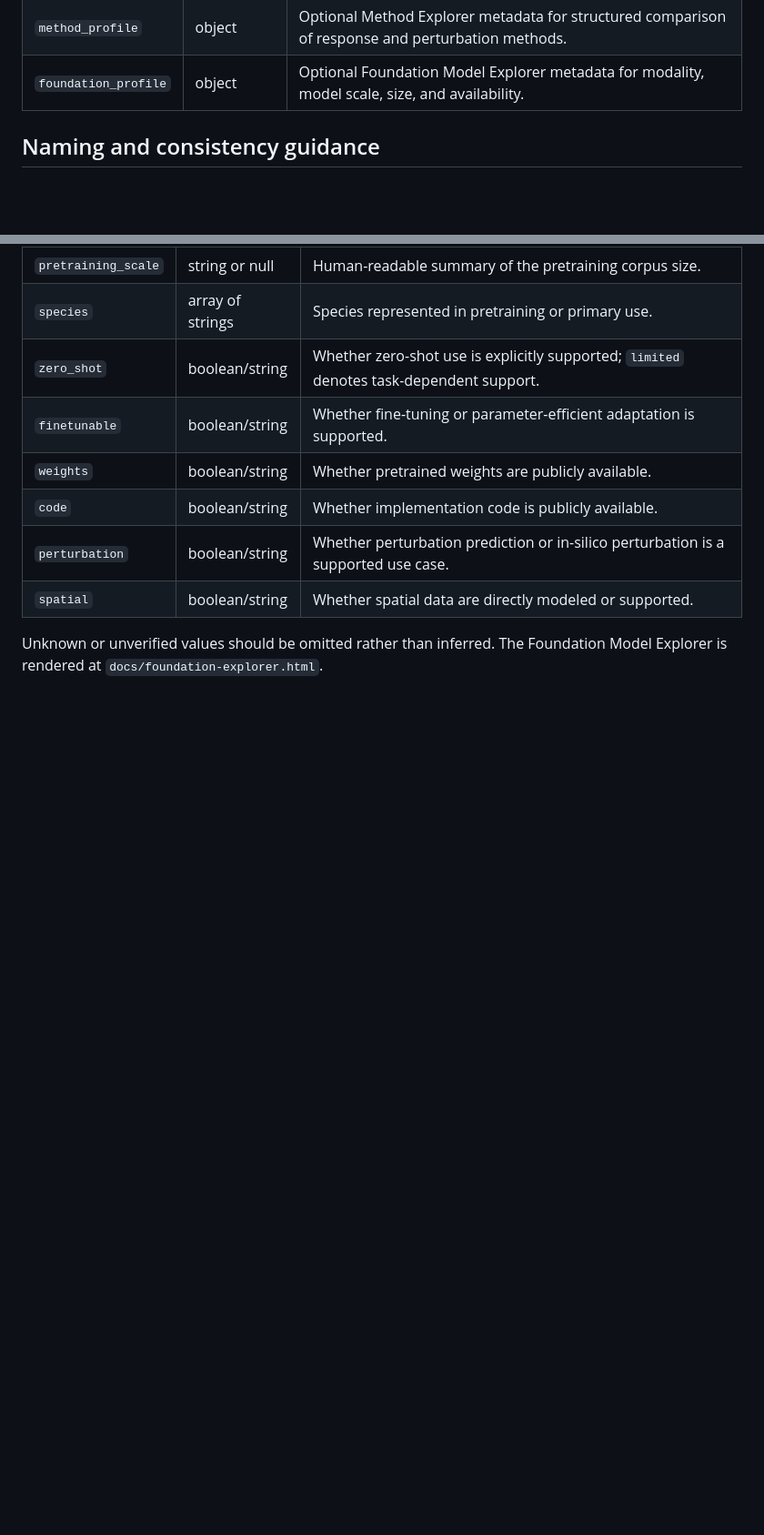
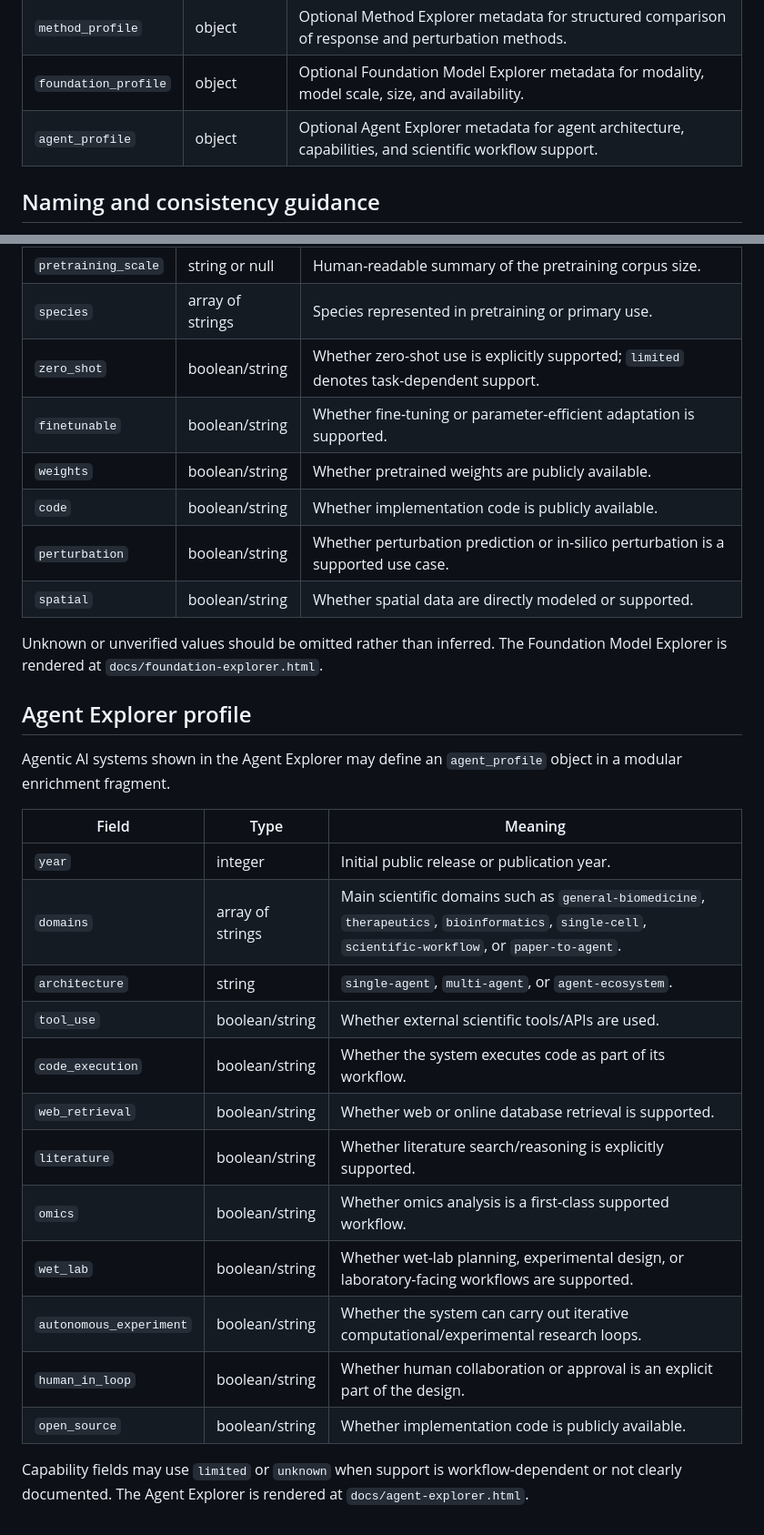
Before and after one commit to inoue0426/awesome-computational-biology, a Markdown page: docs/data/SCHEMA.md, 2 parts joined by grey strips. Shown at 91% size. GitHub-like rendering; blank space fills up the shorter version.

Commit message:
docs: document agent profiles

```diff
--- a/docs/data/SCHEMA.md
+++ b/docs/data/SCHEMA.md
@@ -42,6 +42,7 @@ When contributing new resources, update `README.md` first, then regenerate artif
 | `dataset_profile` | object | Optional Dataset Explorer metadata for structured comparison of datasets/benchmarks. |
 | `method_profile` | object | Optional Method Explorer metadata for structured comparison of response and perturbation methods. |
 | `foundation_profile` | object | Optional Foundation Model Explorer metadata for modality, model scale, size, and availability. |
+| `agent_profile` | object | Optional Agent Explorer metadata for agent architecture, capabilities, and scientific workflow support. |
 
 ## Naming and consistency guidance
 
@@ -145,3 +146,25 @@ Foundation models shown in the Foundation Model Explorer may define a `foundatio
 | `spatial` | boolean/string | Whether spatial data are directly modeled or supported. |
 
 Unknown or unverified values should be omitted rather than inferred. The Foundation Model Explorer is rendered at `docs/foundation-explorer.html`.
+
+
+## Agent Explorer profile
+
+Agentic AI systems shown in the Agent Explorer may define an `agent_profile` object in a modular enrichment fragment.
+
+| Field | Type | Meaning |
+|---|---|---|
+| `year` | integer | Initial public release or publication year. |
+| `domains` | array of strings | Main scientific domains such as `general-biomedicine`, `therapeutics`, `bioinformatics`, `single-cell`, `scientific-workflow`, or `paper-to-agent`. |
+| `architecture` | string | `single-agent`, `multi-agent`, or `agent-ecosystem`. |
+| `tool_use` | boolean/string | Whether external scientific tools/APIs are used. |
+| `code_execution` | boolean/string | Whether the system executes code as part of its workflow. |
+| `web_retrieval` | boolean/string | Whether web or online database retrieval is supported. |
+| `literature` | boolean/string | Whether literature search/reasoning is explicitly supported. |
+| `omics` | boolean/string | Whether omics analysis is a first-class supported workflow. |
+| `wet_lab` | boolean/string | Whether wet-lab planning, experimental design, or laboratory-facing workflows are supported. |
+| `autonomous_experiment` | boolean/string | Whether the system can carry out iterative computational/experimental research loops. |
+| `human_in_loop` | boolean/string | Whether human collaboration or approval is an explicit part of the design. |
+| `open_source` | boolean/string | Whether implementation code is publicly available. |
+
+Capability fields may use `limited` or `unknown` when support is workflow-dependent or not clearly documented. The Agent Explorer is rendered at `docs/agent-explorer.html`.
```
